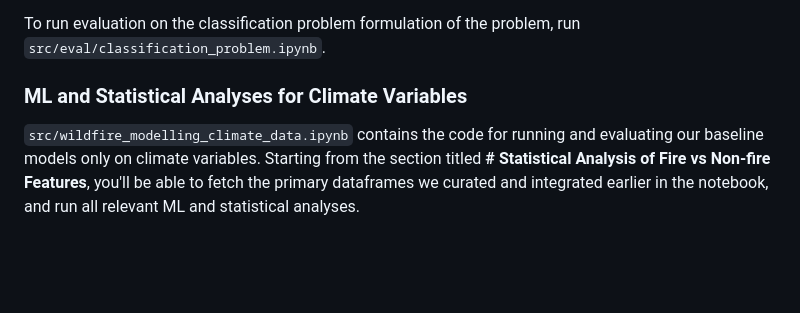
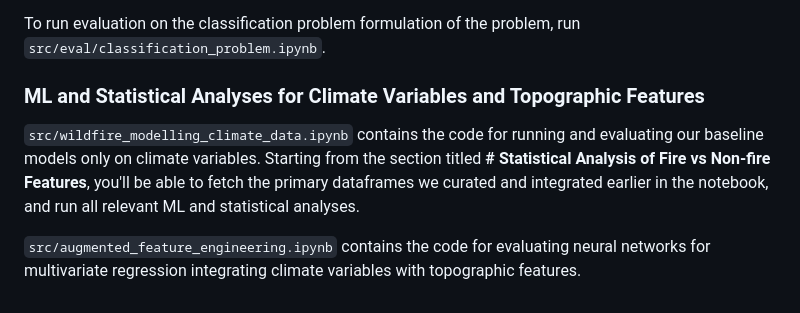
Before and after one commit to wdas03/climate-modelling, a Markdown page: README.md, the part around the change. Rendered like a GitHub page; blank space fills up the shorter version.

```diff
--- a/README.md
+++ b/README.md
@@ -47,5 +47,7 @@ To run simple out-of-the-box methods, run `src/eval/baseline.ipynb` and change t
 
 To run evaluation on the classification problem formulation of the problem, run `src/eval/classification_problem.ipynb`.
 
-### ML and Statistical Analyses for Climate Variables
+### ML and Statistical Analyses for Climate Variables and Topographic Features
 `src/wildfire_modelling_climate_data.ipynb` contains the code for running and evaluating our baseline models only on climate variables. Starting from the section titled **# Statistical Analysis of Fire vs Non-fire Features**, you'll be able to fetch the primary dataframes we curated and integrated earlier in the notebook, and run all relevant ML and statistical analyses.
+
+`src/augmented_feature_engineering.ipynb` contains the code for evaluating neural networks for multivariate regression integrating climate variables with topographic features.
```
